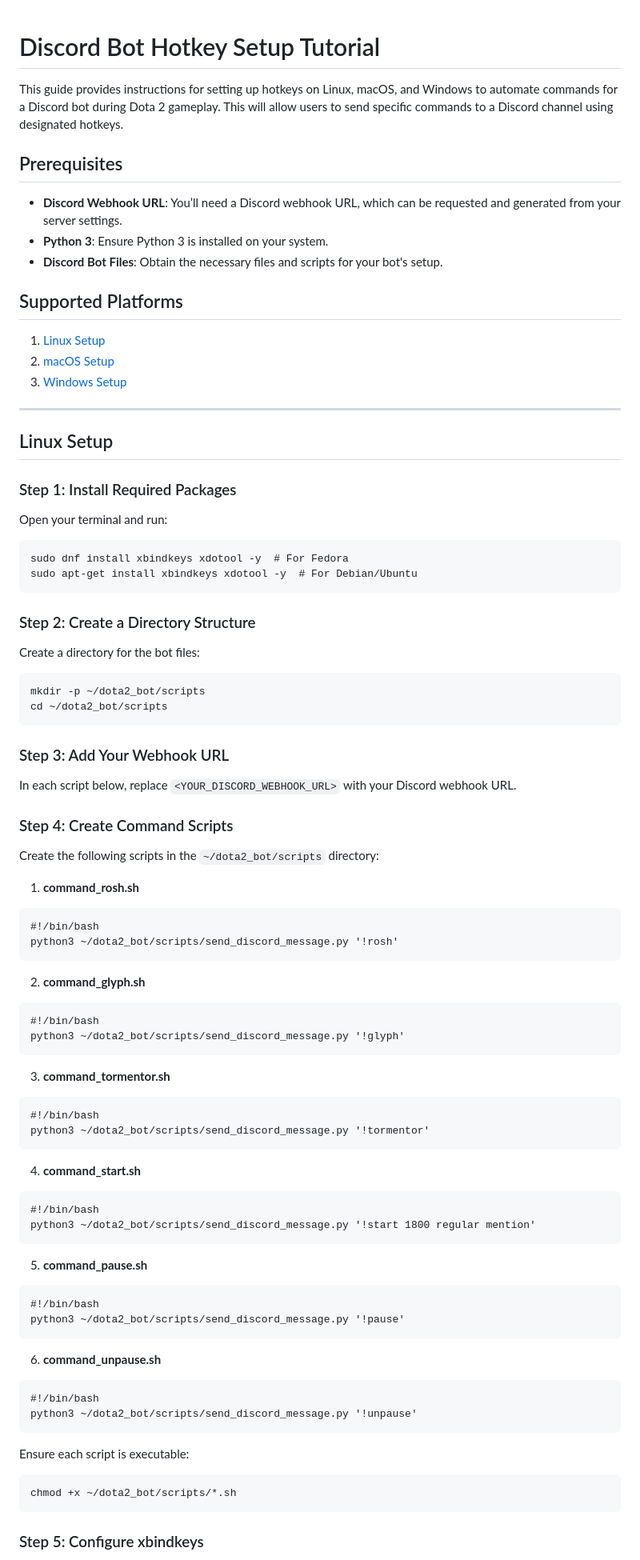
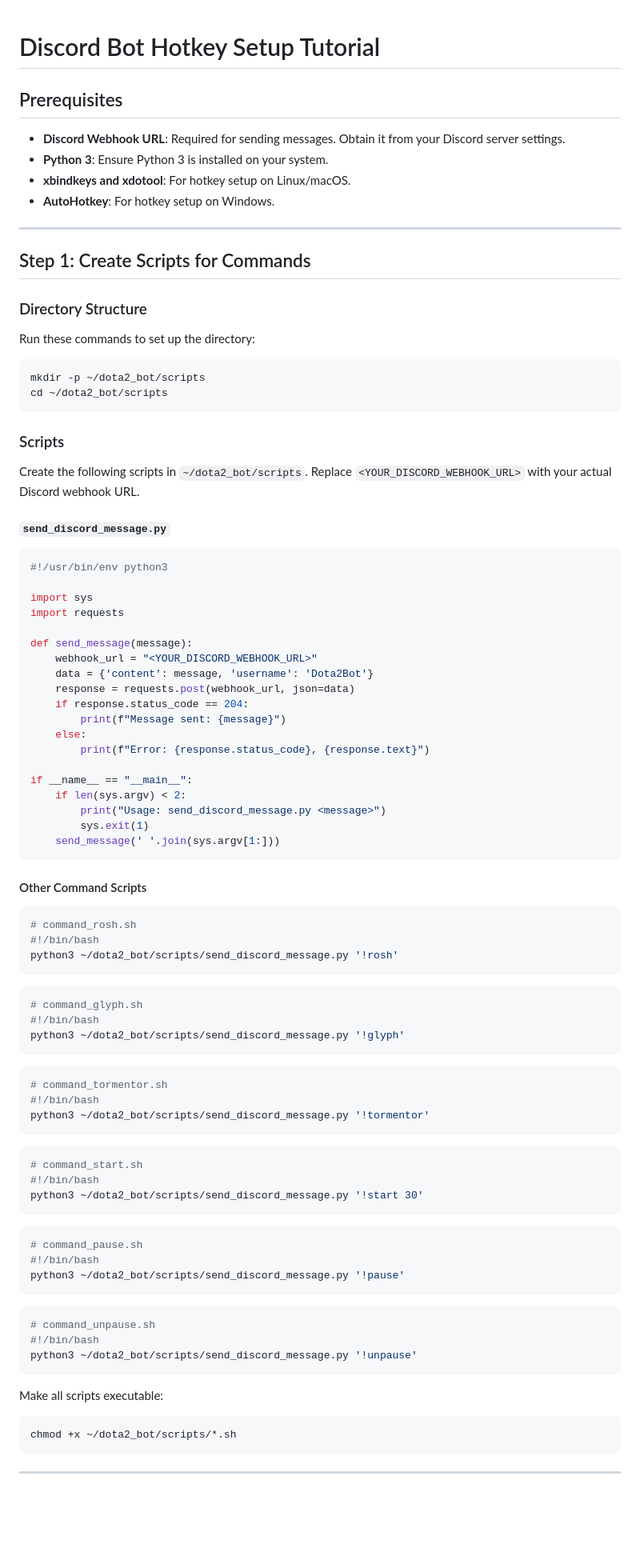
Before and after one commit to martinszuc/dota-discord-bot, a Markdown page: HOTKEYS_SETUP.md, the part around one of its changes. Shown at 80% size. GitHub-like rendering; blank space fills up the shorter version.

Commit message:
fix: HOTKEYS_SETUP.md

````diff
--- a/HOTKEYS_SETUP.md
+++ b/HOTKEYS_SETUP.md
@@ -1,97 +1,96 @@
-
 # Discord Bot Hotkey Setup Tutorial
-
-This guide provides instructions for setting up hotkeys on Linux, macOS, and Windows to automate commands for a Discord bot during Dota 2 gameplay. This will allow users to send specific commands to a Discord channel using designated hotkeys.
 
 ## Prerequisites
 
-- **Discord Webhook URL**: You’ll need a Discord webhook URL, which can be requested and generated from your server settings.
+- **Discord Webhook URL**: Required for sending messages. Obtain it from your Discord server settings.
 - **Python 3**: Ensure Python 3 is installed on your system.
-- **Discord Bot Files**: Obtain the necessary files and scripts for your bot's setup.
-
-## Supported Platforms
-
-1. [Linux Setup](#linux-setup)
-2. [macOS Setup](#macos-setup)
-3. [Windows Setup](#windows-setup)
+- **xbindkeys and xdotool**: For hotkey setup on Linux/macOS.
+- **AutoHotkey**: For hotkey setup on Windows.
 
 ---
 
-## Linux Setup
+## Step 1: Create Scripts for Commands
 
-### Step 1: Install Required Packages
+### Directory Structure
 
-Open your terminal and run:
-
-```
-sudo dnf install xbindkeys xdotool -y  # For Fedora
-sudo apt-get install xbindkeys xdotool -y  # For Debian/Ubuntu
-```
-
-### Step 2: Create a Directory Structure
-
-Create a directory for the bot files:
+Run these commands to set up the directory:
 
 ```
 mkdir -p ~/dota2_bot/scripts
 cd ~/dota2_bot/scripts
 ```
 
-### Step 3: Add Your Webhook URL
+### Scripts
 
-In each script below, replace `<YOUR_DISCORD_WEBHOOK_URL>` with your Discord webhook URL.
+Create the following scripts in `~/dota2_bot/scripts`. Replace `<YOUR_DISCORD_WEBHOOK_URL>` with your actual Discord webhook URL.
 
-### Step 4: Create Command Scripts
+#### `send_discord_message.py`
 
-Create the following scripts in the `~/dota2_bot/scripts` directory:
+```python
+#!/usr/bin/env python3
 
-1. **command_rosh.sh**
+import sys
+import requests
 
+def send_message(message):
+    webhook_url = "<YOUR_DISCORD_WEBHOOK_URL>"
+    data = {'content': message, 'username': 'Dota2Bot'}
+    response = requests.post(webhook_url, json=data)
+    if response.status_code == 204:
+        print(f"Message sent: {message}")
+    else:
+        print(f"Error: {response.status_code}, {response.text}")
+
+if __name__ == "__main__":
+    if len(sys.argv) < 2:
+        print("Usage: send_discord_message.py <message>")
+        sys.exit(1)
+    send_message(' '.join(sys.argv[1:]))
 ```
+
+#### Other Command Scripts
+
+```bash
+# command_rosh.sh
 #!/bin/bash
 python3 ~/dota2_bot/scripts/send_discord_message.py '!rosh'
 ```
 
-2. **command_glyph.sh**
-
-```
+```bash
+# command_glyph.sh
 #!/bin/bash
 python3 ~/dota2_bot/scripts/send_discord_message.py '!glyph'
 ```
 
-3. **command_tormentor.sh**
-
-```
+```bash
+# command_tormentor.sh
 #!/bin/bash
 python3 ~/dota2_bot/scripts/send_discord_message.py '!tormentor'
 ```
 
-4. **command_start.sh**
-
-```
+```bash
+# command_start.sh
 #!/bin/bash
-python3 ~/dota2_bot/scripts/send_discord_message.py '!start 1800 regular mention'
+python3 ~/dota2_bot/scripts/send_discord_message.py '!start 30'
 ```
 
-5. **command_pause.sh**
-
-```
+```bash
+# command_pause.sh
 #!/bin/bash
 python3 ~/dota2_bot/scripts/send_discord_message.py '!pause'
 ```
 
-6. **command_unpause.sh**
-
-```
+```bash
+# command_unpause.sh
 #!/bin/bash
 python3 ~/dota2_bot/scripts/send_discord_message.py '!unpause'
 ```
 
-Ensure each script is executable:
+Make all scripts executable:
 
 ```
 chmod +x ~/dota2_bot/scripts/*.sh
 ```
 
-### Step 5: Configure xbindkeys
+---
 
````
Also changed, not shown: other parts of HOTKEYS_SETUP.md (+52 -86 lines).
